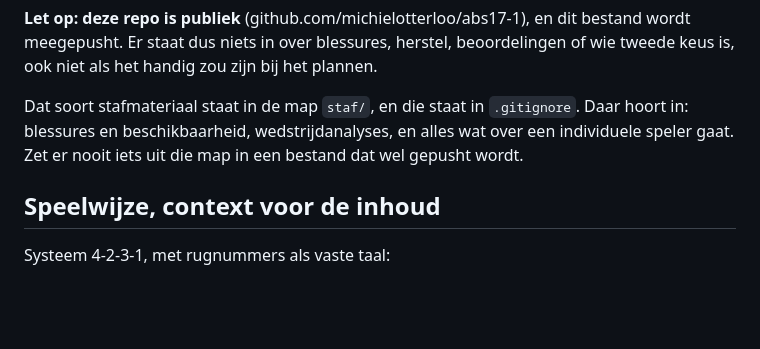
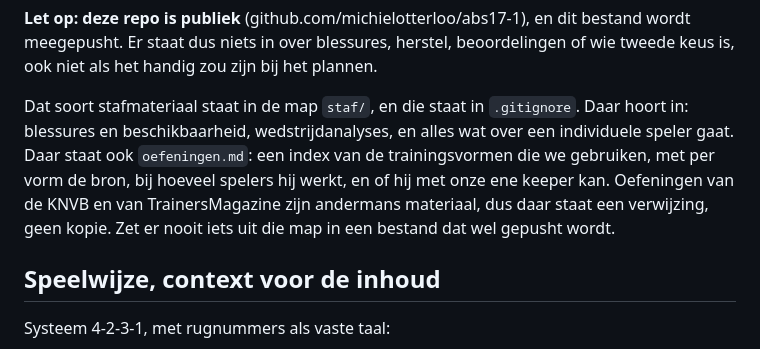
Before and after one commit to michielotterloo/abs17-1, a Markdown page: CLAUDE.md, the part around the change. Drawn GitHub-style; blank space fills up the shorter version.

Commit message:
Verwijs naar de oefeningenindex in staf/
Index van de trainingsvormen met bron, werkbare bezetting en of ze met één
keeper kunnen. Het bestand zelf staat buiten git, want daar staan verwijzingen
naar betaald materiaal en ervaringen per speler in.

Co-Authored-By: Claude Opus 5 <noreply@anthropic.com>

```diff
--- a/CLAUDE.md
+++ b/CLAUDE.md
@@ -56,7 +56,10 @@ wie tweede keus is, ook niet als het handig zou zijn bij het plannen.
 
 Dat soort stafmateriaal staat in de map `staf/`, en die staat in `.gitignore`. Daar
 hoort in: blessures en beschikbaarheid, wedstrijdanalyses, en alles wat over een
-individuele speler gaat. Zet er nooit iets uit die map in een bestand dat wel
+individuele speler gaat. Daar staat ook `oefeningen.md`: een index van de trainingsvormen
+die we gebruiken, met per vorm de bron, bij hoeveel spelers hij werkt, en of hij met onze
+ene keeper kan. Oefeningen van de KNVB en van TrainersMagazine zijn andermans materiaal,
+dus daar staat een verwijzing, geen kopie. Zet er nooit iets uit die map in een bestand dat wel
 gepusht wordt.
 
 ## Speelwijze, context voor de inhoud
```
